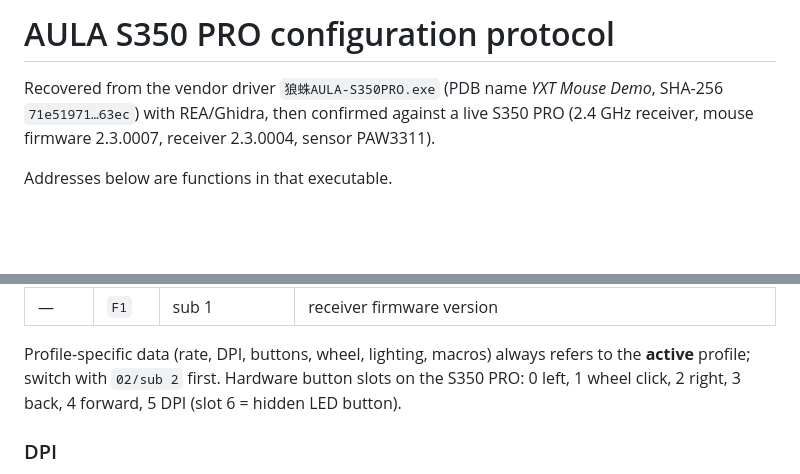
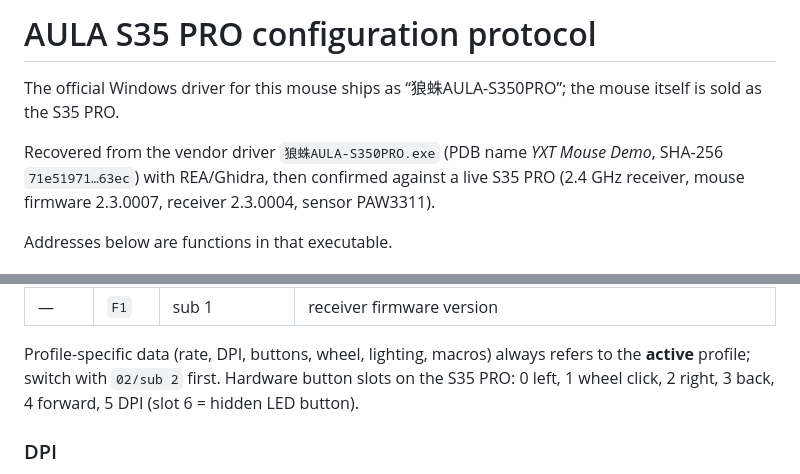
Before and after one commit to SahajJain01/aula-s35pro-web, a Markdown page: PROTOCOL.md, 2 parts joined by grey strips. GitHub-like rendering; blank space fills up the shorter version.

```diff
--- a/PROTOCOL.md
+++ b/PROTOCOL.md
@@ -1,7 +1,9 @@
-# AULA S350 PRO configuration protocol
+# AULA S35 PRO configuration protocol
+
+The official Windows driver for this mouse ships as “狼蛛AULA-S350PRO”; the mouse itself is sold as the S35 PRO.
 
 Recovered from the vendor driver `狼蛛AULA-S350PRO.exe` (PDB name *YXT Mouse Demo*, SHA-256
-`71e51971…63ec`) with REA/Ghidra, then confirmed against a live S350 PRO (2.4 GHz receiver,
+`71e51971…63ec`) with REA/Ghidra, then confirmed against a live S35 PRO (2.4 GHz receiver,
 mouse firmware 2.3.0007, receiver 2.3.0004, sensor PAW3311).
 
 Addresses below are functions in that executable.
@@ -52,7 +54,7 @@ increasing `ADDR`.
 | — | `F1` | sub 1 | receiver firmware version |
 
 Profile-specific data (rate, DPI, buttons, wheel, lighting, macros) always refers to the **active** profile;
-switch with `02/sub 2` first. Hardware button slots on the S350 PRO: 0 left, 1 wheel click, 2 right, 3 back,
+switch with `02/sub 2` first. Hardware button slots on the S35 PRO: 0 left, 1 wheel click, 2 right, 3 back,
 4 forward, 5 DPI (slot 6 = hidden LED button).
 
 ### DPI
```
Also changed, not shown: README.md (+43 -26 lines), og-image.png (added), 7 other files.
